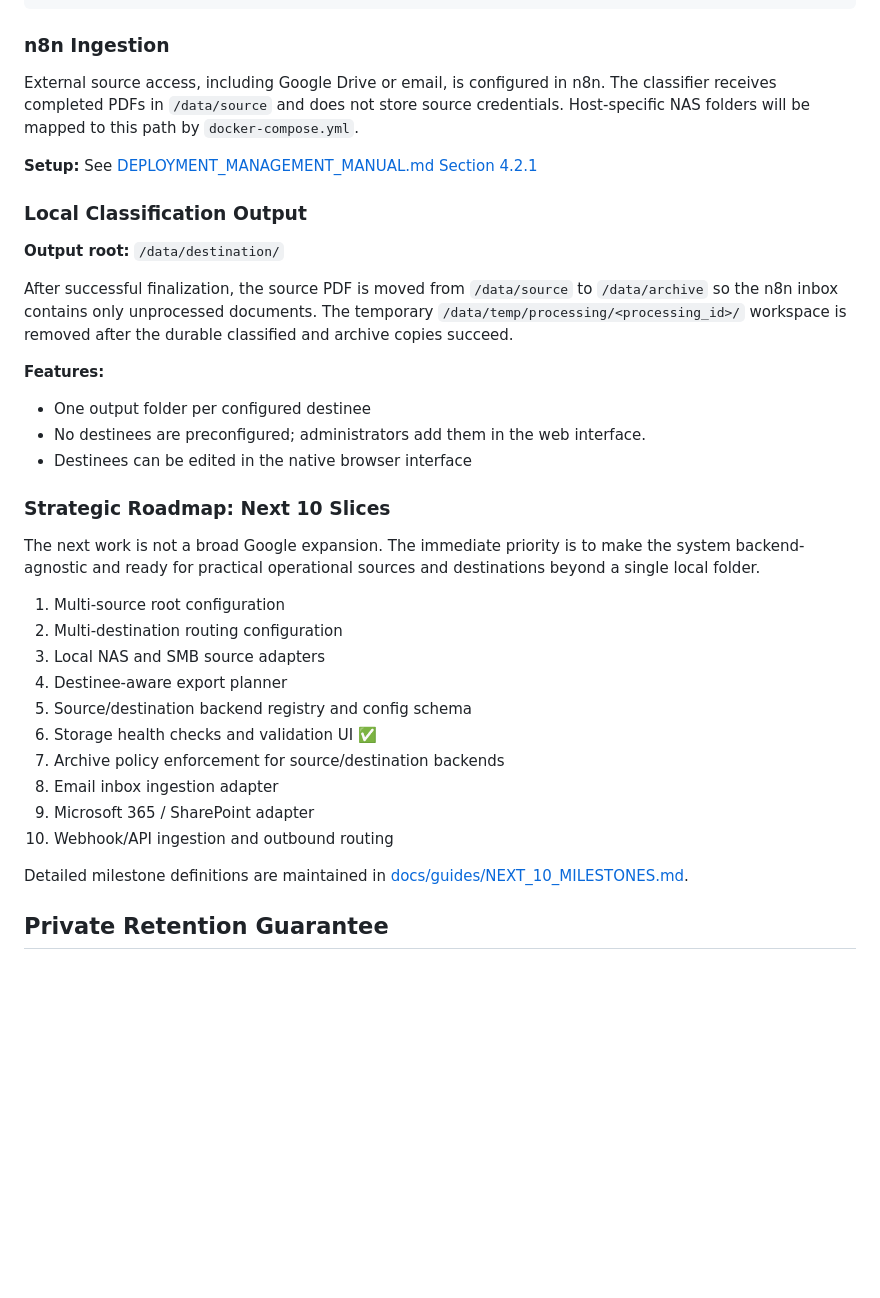
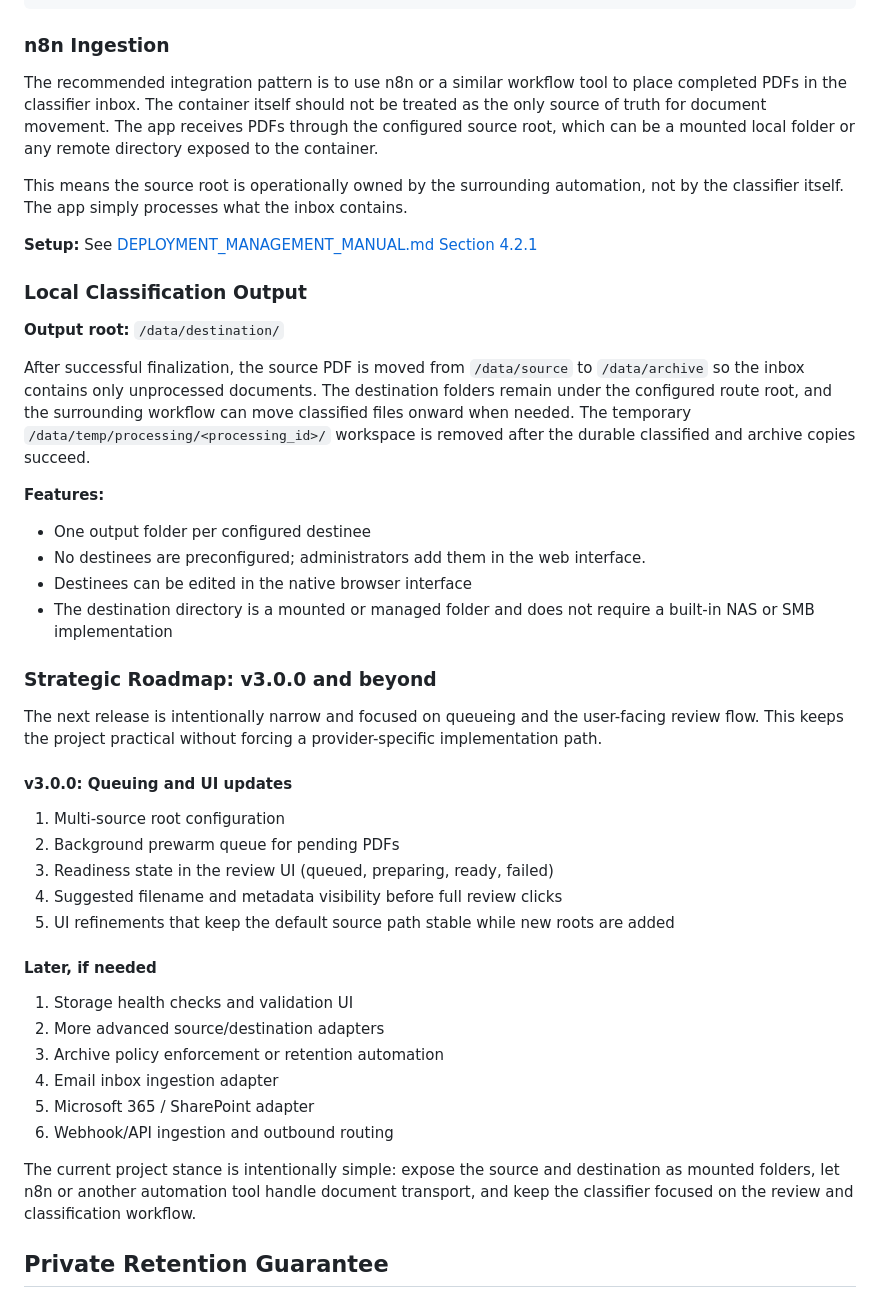
Before and after one commit to CDRO/Classifier, a Markdown page: README.md, the part around one of its changes. GitHub-like rendering; blank space fills up the shorter version.

Commit message:
docs: align v3.0.0 roadmap with mount-driven workflow

```diff
--- a/README.md
+++ b/README.md
@@ -136,7 +163,9 @@ class StorageBackend(ABC):
 
 ### n8n Ingestion
 
-External source access, including Google Drive or email, is configured in n8n. The classifier receives completed PDFs in `/data/source` and does not store source credentials. Host-specific NAS folders will be mapped to this path by `docker-compose.yml`.
+The recommended integration pattern is to use n8n or a similar workflow tool to place completed PDFs in the classifier inbox. The container itself should not be treated as the only source of truth for document movement. The app receives PDFs through the configured source root, which can be a mounted local folder or any remote directory exposed to the container.
+
+This means the source root is operationally owned by the surrounding automation, not by the classifier itself. The app simply processes what the inbox contains.
 
 **Setup:** See [DEPLOYMENT_MANAGEMENT_MANUAL.md Section 4.2.1](docs/guides/DEPLOYMENT_MANAGEMENT_MANUAL.md#421-n8n-ingestion-handoff)
 
@@ -144,30 +173,35 @@ External source access, including Google Drive or email, is configured in n8n. T
 
 **Output root:** `/data/destination/`
 
-After successful finalization, the source PDF is moved from `/data/source` to `/data/archive` so the n8n inbox contains only unprocessed documents.
+After successful finalization, the source PDF is moved from `/data/source` to `/data/archive` so the inbox contains only unprocessed documents. The destination folders remain under the configured route root, and the surrounding workflow can move classified files onward when needed.
 The temporary `/data/temp/processing/<processing_id>/` workspace is removed after the durable classified and archive copies succeed.
 
 **Features:**
 - One output folder per configured destinee
 - No destinees are preconfigured; administrators add them in the web interface.
 - Destinees can be edited in the native browser interface
+- The destination directory is a mounted or managed folder and does not require a built-in NAS or SMB implementation
 
-### Strategic Roadmap: Next 10 Slices
+### Strategic Roadmap: v3.0.0 and beyond
 
-The next work is not a broad Google expansion. The immediate priority is to make the system backend-agnostic and ready for practical operational sources and destinations beyond a single local folder.
+The next release is intentionally narrow and focused on queueing and the user-facing review flow. This keeps the project practical without forcing a provider-specific implementation path.
 
+#### v3.0.0: Queuing and UI updates
 1. Multi-source root configuration
-2. Multi-destination routing configuration
-3. Local NAS and SMB source adapters
-4. Destinee-aware export planner
-5. Source/destination backend registry and config schema
-6. Storage health checks and validation UI ✅
-7. Archive policy enforcement for source/destination backends
-8. Email inbox ingestion adapter
-9. Microsoft 365 / SharePoint adapter
-10. Webhook/API ingestion and outbound routing
+2. Background prewarm queue for pending PDFs
+3. Readiness state in the review UI (queued, preparing, ready, failed)
+4. Suggested filename and metadata visibility before full review clicks
+5. UI refinements that keep the default source path stable while new roots are added
 
-Detailed milestone definitions are maintained in [docs/guides/NEXT_10_MILESTONES.md](docs/guides/NEXT_10_MILESTONES.md).
+#### Later, if needed
+1. Storage health checks and validation UI
+2. More advanced source/destination adapters
+3. Archive policy enforcement or retention automation
+4. Email inbox ingestion adapter
+5. Microsoft 365 / SharePoint adapter
+6. Webhook/API ingestion and outbound routing
+
+The current project stance is intentionally simple: expose the source and destination as mounted folders, let n8n or another automation tool handle document transport, and keep the classifier focused on the review and classification workflow.
 
 ## Private Retention Guarantee
 
```
Also changed, not shown: other parts of README.md (+28 -1 lines).
